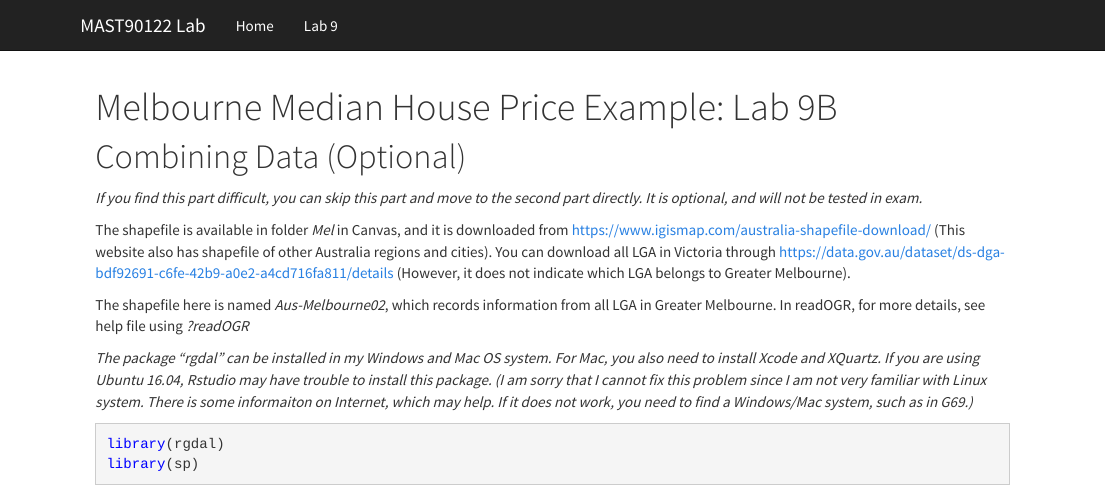
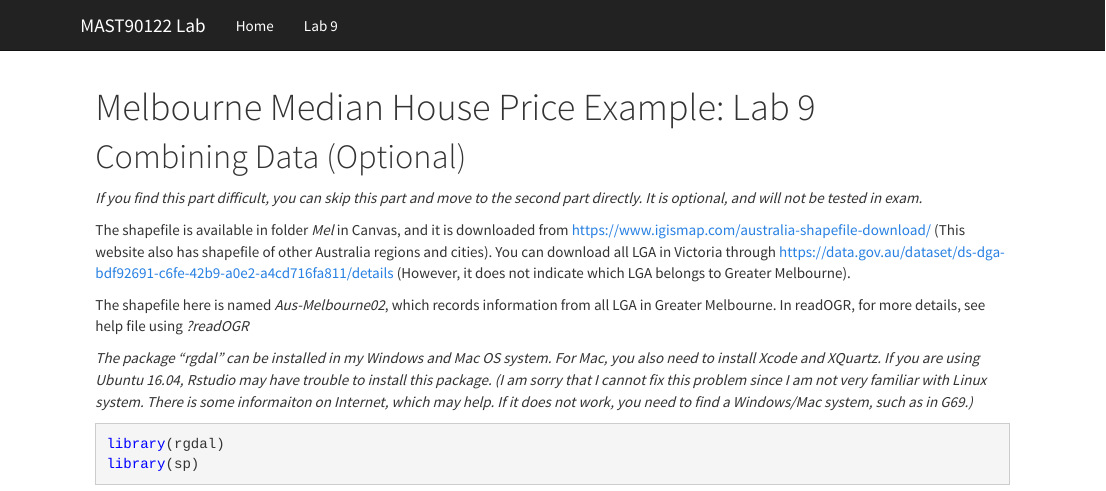
Before and after one commit to TedChu/90122Lab, an R Markdown document (Lab9.Rmd): the page in a window 1100 px wide, from its top. Rendered offline with R 4.5, knitr and Pandoc, with nearby package versions; some code elsewhere in the file could not run offline.

Commit message:
Update Lab9.Rmd

```diff
--- a/Lab9.Rmd
+++ b/Lab9.Rmd
@@ -1,5 +1,5 @@
 ---
-title: 'Melbourne Median House Price Example: Lab 9B'
+title: 'Melbourne Median House Price Example: Lab 9'
 ---
 
 
```
